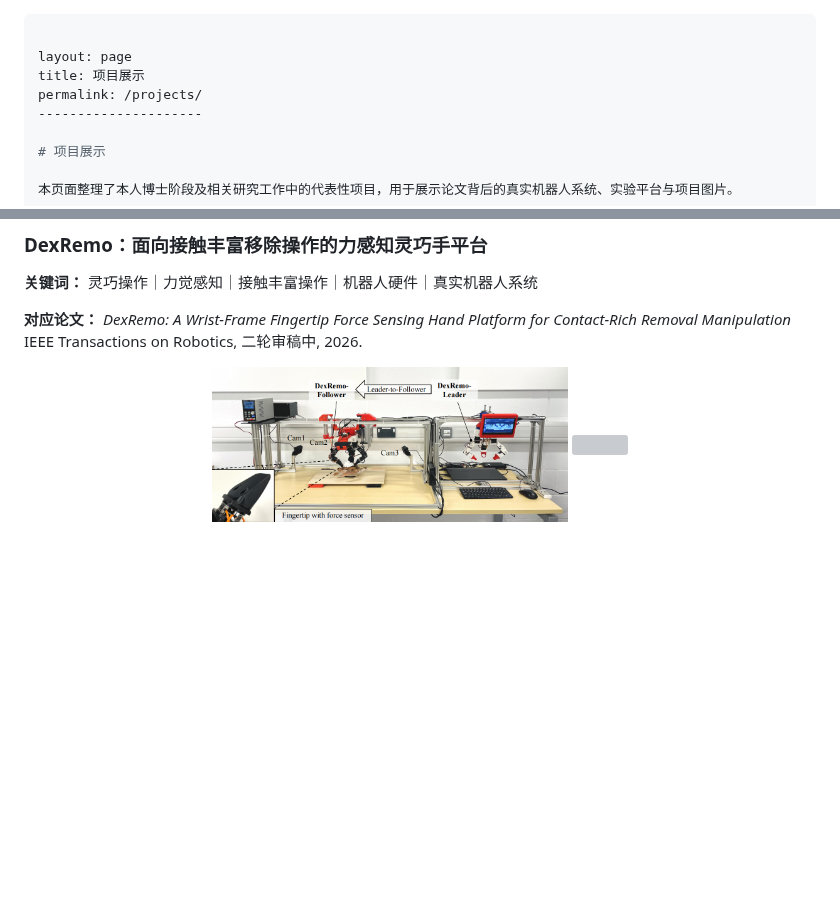
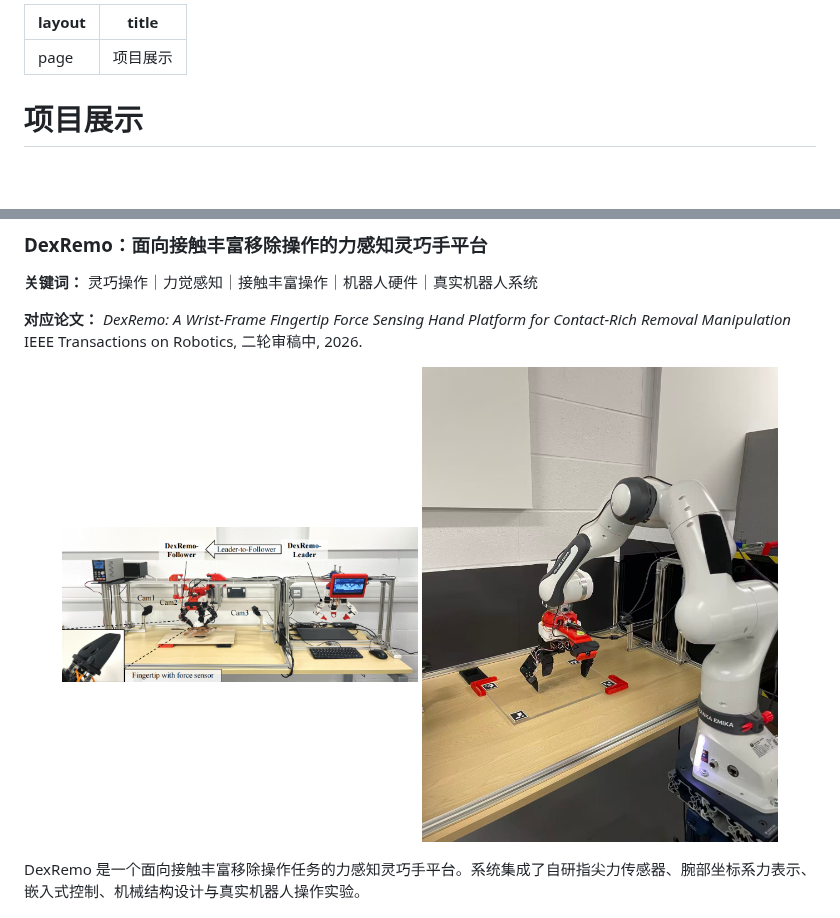
Before and after one commit to HanyangZhong/Project_Portfolio, a Markdown page: README.md, 2 parts joined by grey strips. GitHub-like rendering; pictures changed too: assets/img/dexremo/dexremo_2.jpg (added); blank space fills up the shorter version; grey boxes are pictures that could not be loaded.

```diff
--- a/README.md
+++ b/README.md
@@ -1,9 +1,8 @@
+---
+layout: page
+title: "项目展示"
 ---
 
-layout: page
-title: 项目展示
-permalink: /projects/
----------------------
 
 # 项目展示
 
@@ -25,6 +24,6 @@ IEEE Transactions on Robotics, 二轮审稿中, 2026.
 
 <p align="center">
   <img src="/assets/img/dexremo/dexremo_1.png" width="45%">
-  <img src="/assets/img/projects/dexremo_hand.jpg" width="45%">
+  <img src="/assets/img/dexremo/dexremo_2.jpg" width="45%">
 </p>
 
```
Also changed, not shown: other parts of README.md (+4 -10 lines), assets/img/mllm-fabric/fabric_1.jpg (added), assets/img/strucline-slam/slam1.jpg (added), 2 other files.
